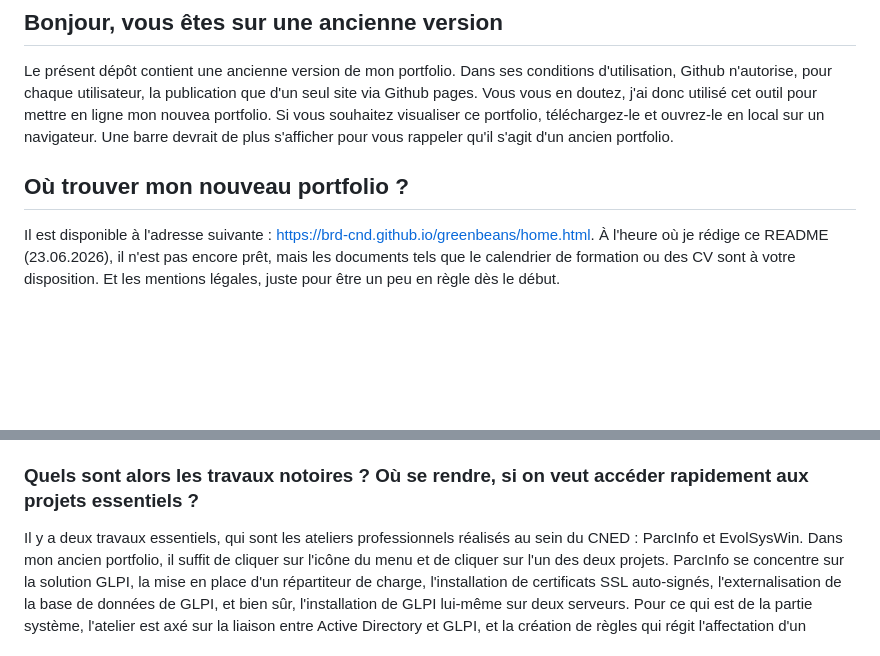
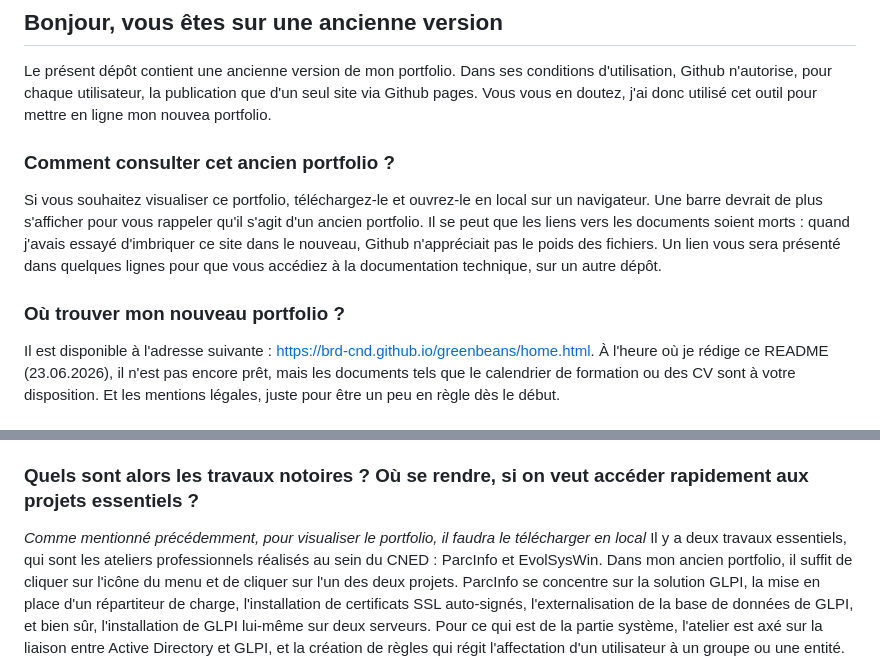
Before and after one commit to brd-cnd/old_portfolio, a Markdown page: README.md, 2 parts joined by grey strips. Drawn GitHub-style; blank space fills up the shorter version.

```diff
--- a/README.md
+++ b/README.md
@@ -1,9 +1,12 @@
 # Ancien portfolio
 ## Bonjour, vous êtes sur une ancienne version
 Le présent dépôt contient une ancienne version de mon portfolio. Dans ses conditions d'utilisation, Github n'autorise, pour chaque utilisateur, la publication que d'un seul site via Github pages. Vous vous en doutez, j'ai donc utilisé cet outil pour mettre en ligne mon nouvea portfolio.
+
+### Comment consulter cet ancien portfolio ?
 Si vous souhaitez visualiser ce portfolio, téléchargez-le et ouvrez-le en local sur un navigateur. Une barre devrait de plus s'afficher pour vous rappeler qu'il s'agit d'un ancien portfolio.
+Il se peut que les liens vers les documents soient morts : quand j'avais essayé d'imbriquer ce site dans le nouveau, Github n'appréciait pas le poids des fichiers. Un lien vous sera présenté dans quelques lignes pour que vous accédiez à la documentation technique, sur un autre dépôt.
 
-## Où trouver mon nouveau portfolio ?
+### Où trouver mon nouveau portfolio ?
 Il est disponible à l'adresse suivante : [https://brd-cnd.github.io/greenbeans/home.html](https://brd-cnd.github.io/greenbeans/home.html).
 À l'heure où je rédige ce README (23.06.2026), il n'est pas encore prêt, mais les documents tels que le calendrier de formation ou des CV sont à votre disposition. Et les mentions légales, juste pour être un peu en règle dès le début.
 
@@ -12,6 +15,7 @@ Il est disponible à l'adresse suivante : [https://brd-cnd.github.io/greenbeans/
 Je n'ai pas fini de transférer tous les travaux que j'ai faits, et ce portfolio contient des captures d'écran de réalisation qui font office de preuve de réalisation. De plus, cela permet aussi de montrer que j'ai touché au HTML et au CSS, en tant qu'étudiante en réseaux.
 
 ### Quels sont alors les travaux notoires ? Où se rendre, si on veut accéder rapidement aux projets essentiels ?
+_Comme mentionné précédemment, pour visualiser le portfolio, il faudra le télécharger en local_
 Il y a deux travaux essentiels, qui sont les ateliers professionnels réalisés au sein du CNED : ParcInfo et EvolSysWin. Dans mon ancien portfolio, il suffit de cliquer sur l'icône du menu et de cliquer sur l'un des deux projets.
 ParcInfo se concentre sur la solution GLPI, la mise en place d'un répartiteur de charge, l'installation de certificats SSL auto-signés, l'externalisation de la base de données de GLPI, et bien sûr, l'installation de GLPI lui-même sur deux serveurs. Pour ce qui est de la partie système, l'atelier est axé sur la liaison entre Active Directory et GLPI, et la création de règles qui régit l'affectation d'un utilisateur à un groupe ou une entité.
 
```
